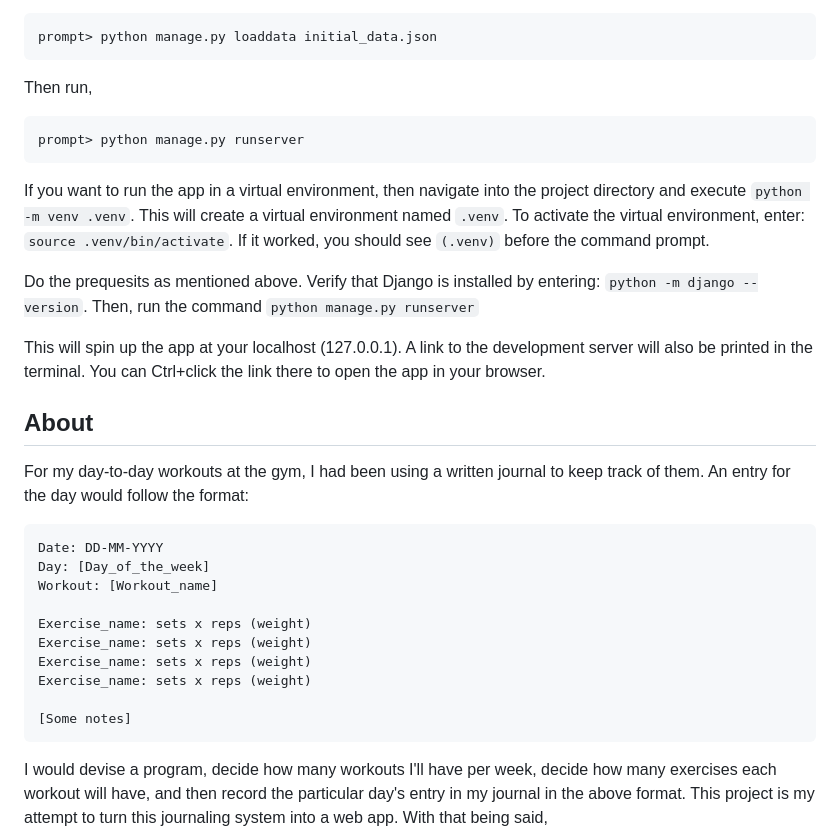
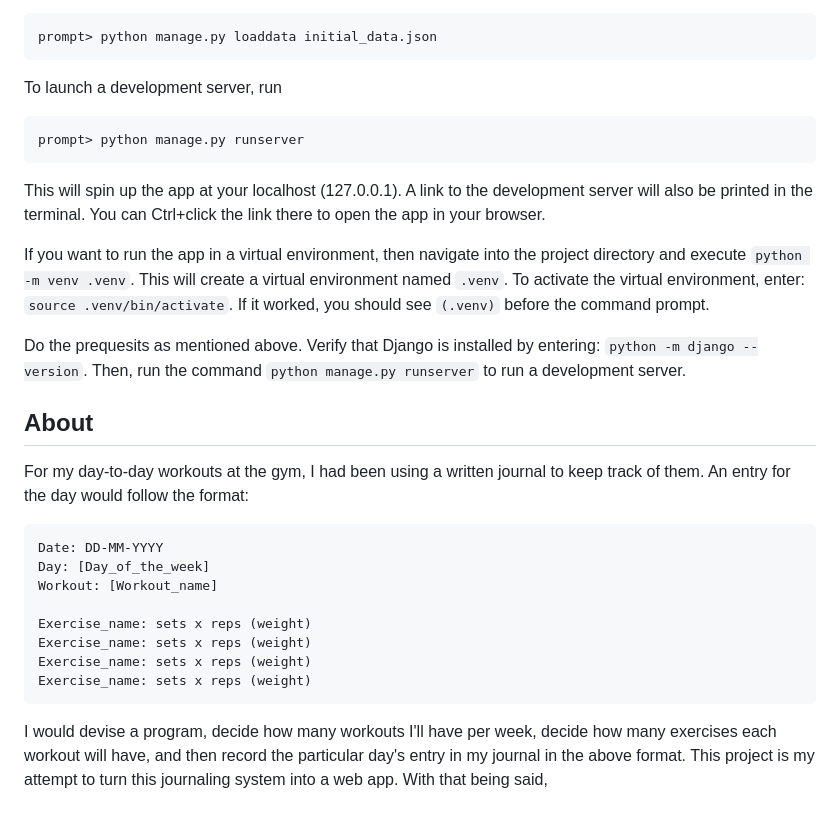
Before and after one commit to TheYorouzoya/ironlogs, a Markdown page: README.md, the part around the change. GitHub-like rendering; blank space fills up the shorter version.

````diff
--- a/README.md
+++ b/README.md
@@ -12,16 +12,16 @@ to make migrations for the `journal` app and to apply the migrations to the data
 prompt> python manage.py loaddata initial_data.json
 ```
 
-Then run,
+To launch a development server, run
 ```shell
 prompt> python manage.py runserver
 ```
 
+This will spin up the app at your localhost (127.0.0.1). A link to the development server will also be printed in the terminal. You can Ctrl+click the link there to open the app in your browser.
+
 If you want to run the app in a virtual environment, then navigate into the project directory and execute `python -m venv .venv`. This will create a virtual environment named `.venv`. To activate the virtual environment, enter: `source .venv/bin/activate`. If it worked, you should see `(.venv)` before the command prompt.
 
-Do the prequesits as mentioned above. Verify that Django is installed by entering: `python -m django --version`. Then, run the command `python manage.py runserver`
-
-This will spin up the app at your localhost (127.0.0.1). A link to the development server will also be printed in the terminal. You can Ctrl+click the link there to open the app in your browser.
+Do the prequesits as mentioned above. Verify that Django is installed by entering: `python -m django --version`. Then, run the command `python manage.py runserver` to run a development server.
 
 ## About
 
@@ -35,8 +35,6 @@ Exercise_name: sets x reps (weight)
 Exercise_name: sets x reps (weight)
 Exercise_name: sets x reps (weight)
 Exercise_name: sets x reps (weight)
-
-[Some notes]
 ```
 
 I would devise a program, decide how many workouts I'll have per week, decide how many exercises each workout will have, and then record the particular day's entry in my journal in the above format. This project is my attempt to turn this journaling system into a web app. With that being said,
````
